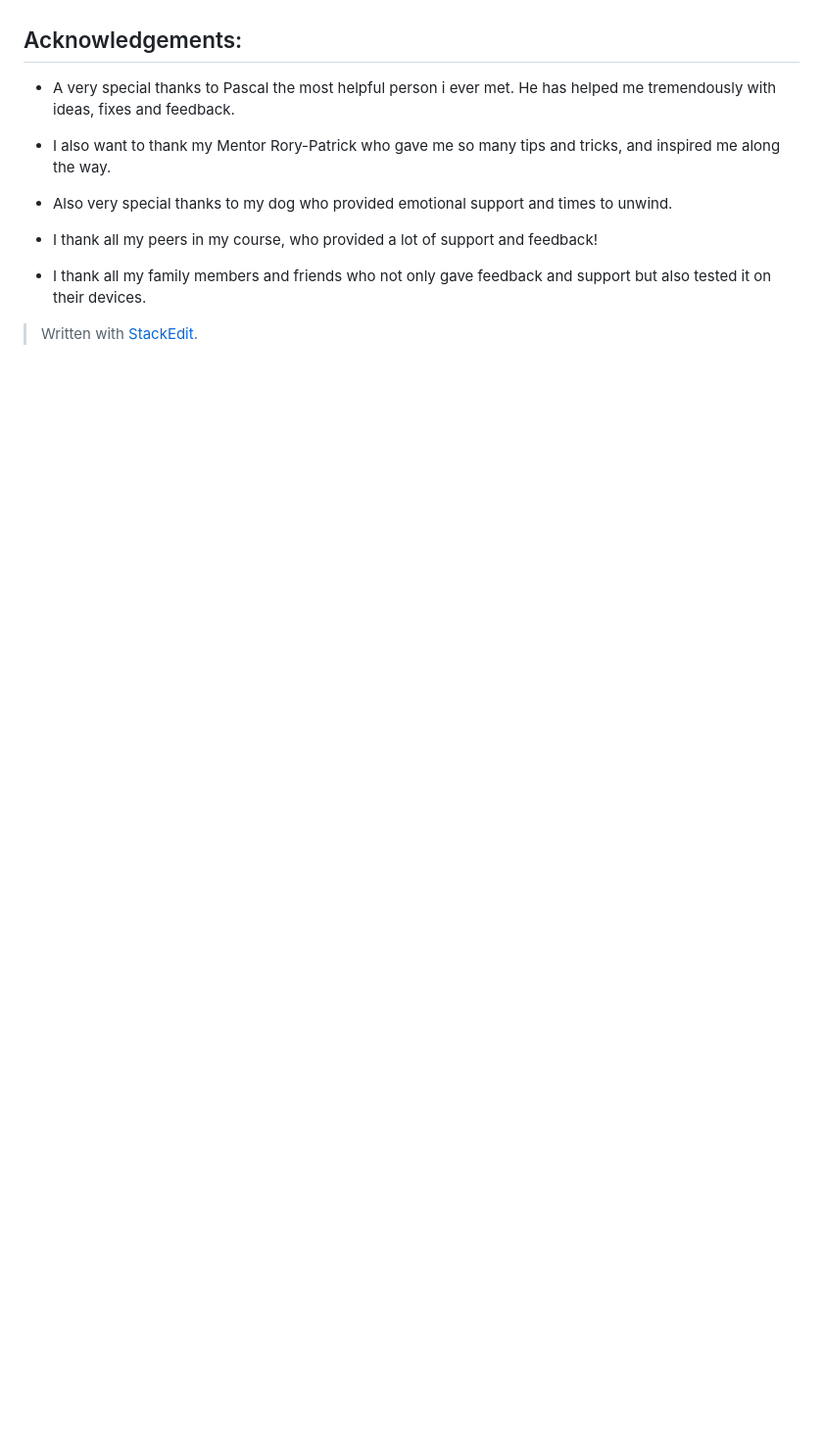
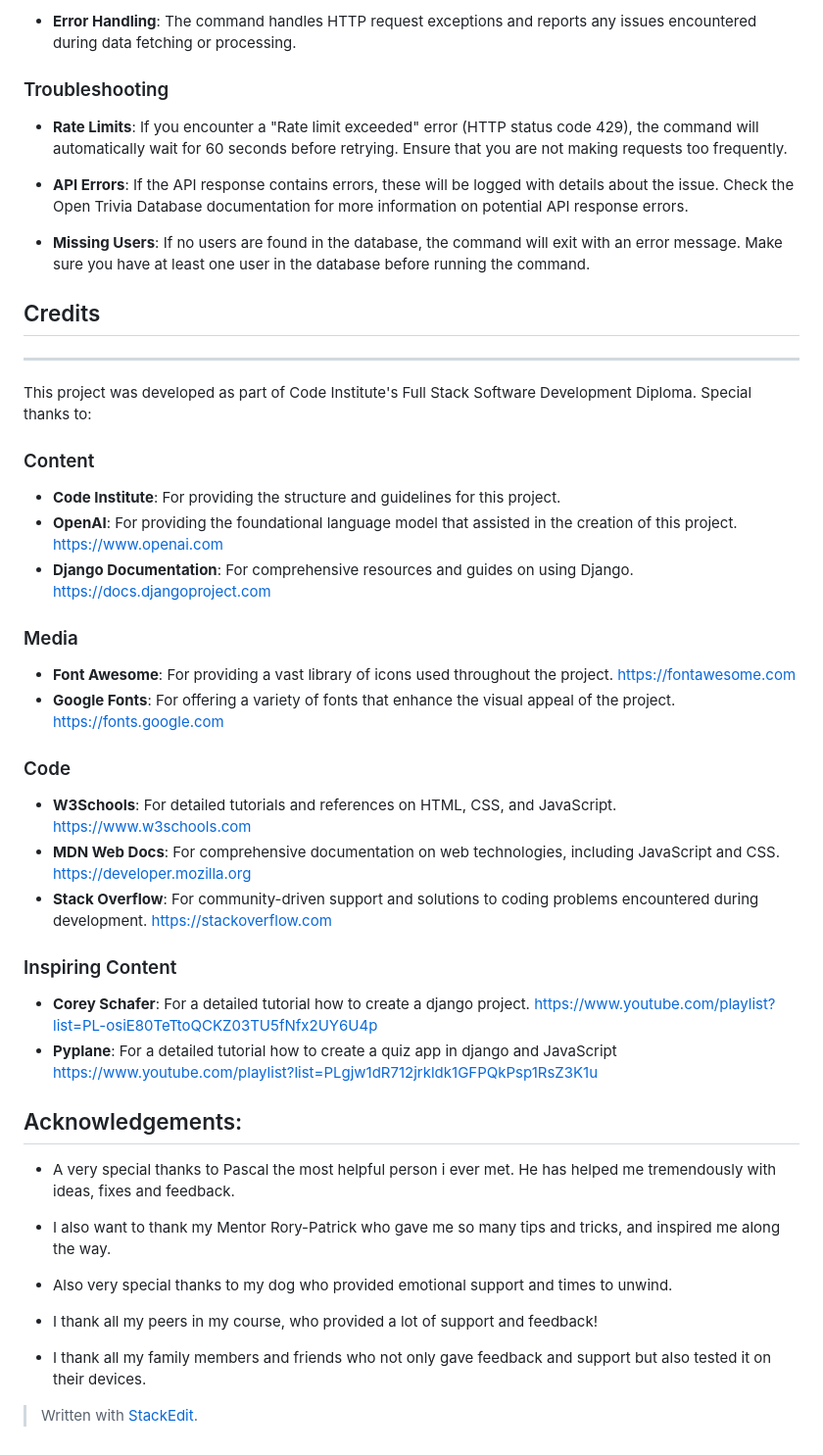
Before and after one commit to valejmdev/Quizulupp4, a Markdown page: README.md, the part around one of its changes. Shown at 98% size. Drawn GitHub-style; blank space fills up the shorter version.

```diff
--- a/README.md
+++ b/README.md
@@ -551,3 +614,40 @@ For further instructions and detailed steps on deploying and managing your Herok
+-   **Error Handling**: The command handles HTTP request exceptions and reports any issues encountered during data fetching or processing.
+
+### Troubleshooting
+
+-   **Rate Limits**: If you encounter a "Rate limit exceeded" error (HTTP status code 429), the command will automatically wait for 60 seconds before retrying. Ensure that you are not making requests too frequently.
+
+-   **API Errors**: If the API response contains errors, these will be logged with details about the issue. Check the Open Trivia Database documentation for more information on potential API response errors.
+
+-   **Missing Users**: If no users are found in the database, the command will exit with an error message. Make sure you have at least one user in the database before running the command.
+
+
+## Credits
+-------
+
+This project was developed as part of Code Institute's Full Stack Software Development Diploma. Special thanks to:
+
+### Content
+
+-   **Code Institute**: For providing the structure and guidelines for this project.
+-   **OpenAI**: For providing the foundational language model that assisted in the creation of this project. <https://www.openai.com>
+-   **Django Documentation**: For comprehensive resources and guides on using Django. <https://docs.djangoproject.com>
+
+### Media
+
+-   **Font Awesome**: For providing a vast library of icons used throughout the project. <https://fontawesome.com>
+-   **Google Fonts**: For offering a variety of fonts that enhance the visual appeal of the project. <https://fonts.google.com>
+
+### Code
+
+-   **W3Schools**: For detailed tutorials and references on HTML, CSS, and JavaScript. <https://www.w3schools.com>
+-   **MDN Web Docs**: For comprehensive documentation on web technologies, including JavaScript and CSS. <https://developer.mozilla.org>
+-   **Stack Overflow**: For community-driven support and solutions to coding problems encountered during development. <https://stackoverflow.com>
+
+### Inspiring Content
+
+-   **Corey Schafer**: For a detailed tutorial how to create a django project. <https://www.youtube.com/playlist?list=PL-osiE80TeTtoQCKZ03TU5fNfx2UY6U4p>
+-   **Pyplane**: For a detailed tutorial how to create a quiz app in django and JavaScript <https://www.youtube.com/playlist?list=PLgjw1dR712jrkldk1GFPQkPsp1RsZ3K1u>
 
 ## Acknowledgements:
 - A very special thanks to Pascal the most helpful person i ever met.  He has helped me tremendously with ideas, fixes and feedback.
```
Also changed, not shown: other parts of README.md (+65 -2 lines).
